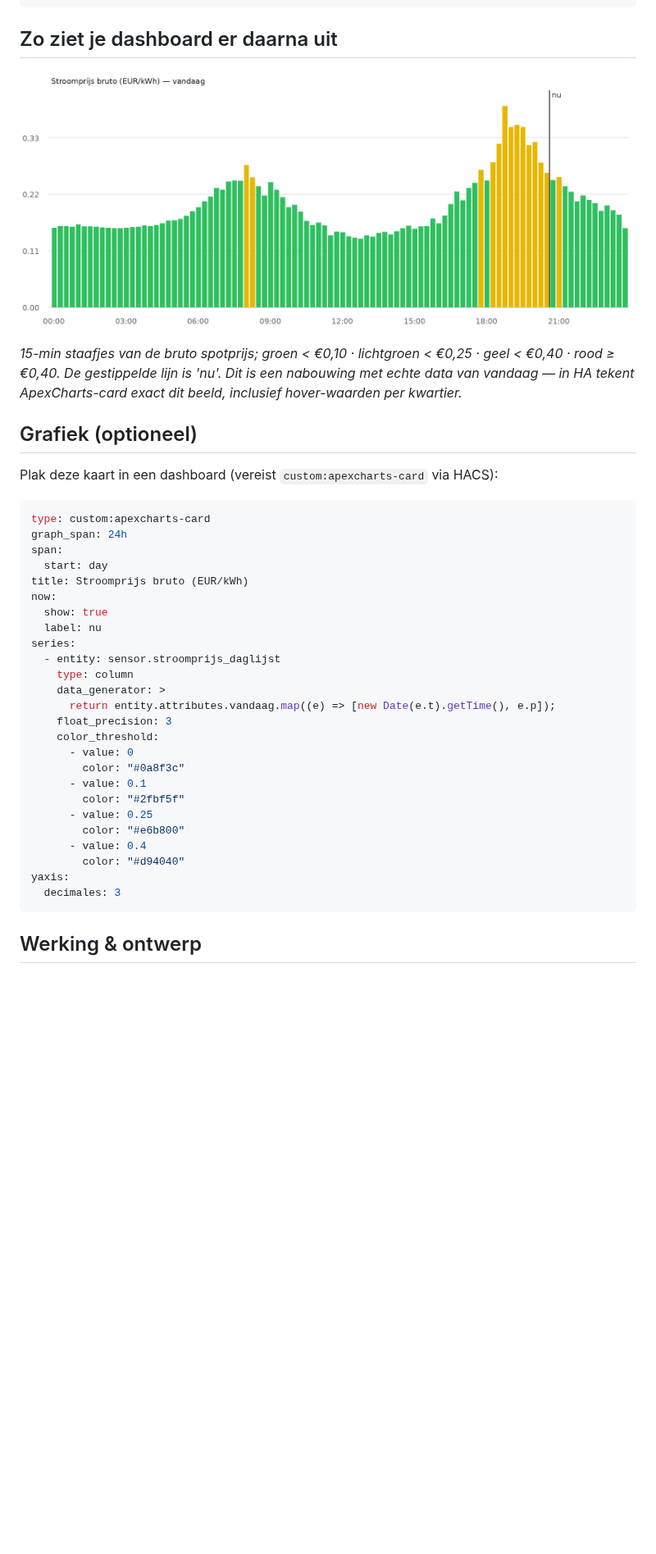
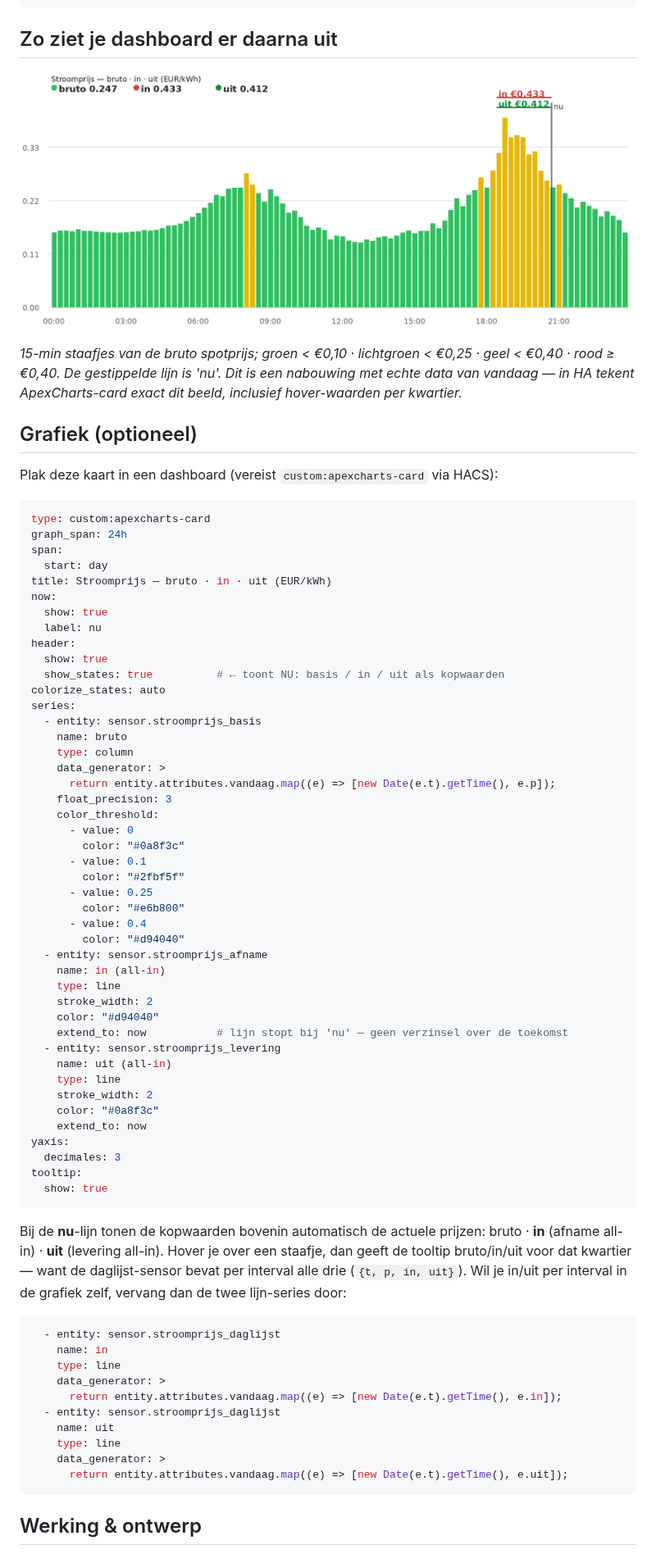
Before and after one commit to janvdberg/energyprijs, a Markdown page: README.md, the part around the change. Shown at 82% size. Drawn GitHub-style; pictures changed too: docs/voorbeeld-grafiek.png; blank space fills up the shorter version.

Commit message:
Daglijst per interval met in/uit all-in; README-kaart toont kopwaarden + lijnen; voorbeeldgrafiek ververst

````diff
--- a/README.md
+++ b/README.md
@@ -87,12 +87,17 @@ type: custom:apexcharts-card
 graph_span: 24h
 span:
   start: day
-title: Stroomprijs bruto (EUR/kWh)
+title: Stroomprijs — bruto · in · uit (EUR/kWh)
 now:
   show: true
   label: nu
+header:
+  show: true
+  show_states: true          # ← toont NU: basis / in / uit als kopwaarden
+colorize_states: auto
 series:
-  - entity: sensor.stroomprijs_daglijst
+  - entity: sensor.stroomprijs_basis
+    name: bruto
     type: column
     data_generator: >
       return entity.attributes.vandaag.map((e) => [new Date(e.t).getTime(), e.p]);
@@ -106,8 +111,41 @@ series:
         color: "#e6b800"
       - value: 0.4
         color: "#d94040"
+  - entity: sensor.stroomprijs_afname
+    name: in (all-in)
+    type: line
+    stroke_width: 2
+    color: "#d94040"
+    extend_to: now           # lijn stopt bij 'nu' — geen verzinsel over de toekomst
+  - entity: sensor.stroomprijs_levering
+    name: uit (all-in)
+    type: line
+    stroke_width: 2
+    color: "#0a8f3c"
+    extend_to: now
 yaxis:
   decimales: 3
+tooltip:
+  show: true
+```
+
+Bij de **nu**-lijn tonen de kopwaarden bovenin automatisch de actuele prijzen:
+bruto · **in** (afname all-in) · **uit** (levering all-in). Hover je over een staafje,
+dan geeft de tooltip bruto/in/uit voor dat kwartier — want de daglijst-sensor bevat per
+interval alle drie (`{t, p, in, uit}`). Wil je in/uit per interval in de grafiek zelf,
+vervang dan de twee lijn-series door:
+
+```yaml
+  - entity: sensor.stroomprijs_daglijst
+    name: in
+    type: line
+    data_generator: >
+      return entity.attributes.vandaag.map((e) => [new Date(e.t).getTime(), e.in]);
+  - entity: sensor.stroomprijs_daglijst
+    name: uit
+    type: line
+    data_generator: >
+      return entity.attributes.vandaag.map((e) => [new Date(e.t).getTime(), e.uit]);
 ```
 
 ## Werking & ontwerp
````
Also changed, not shown: 1 other file.
